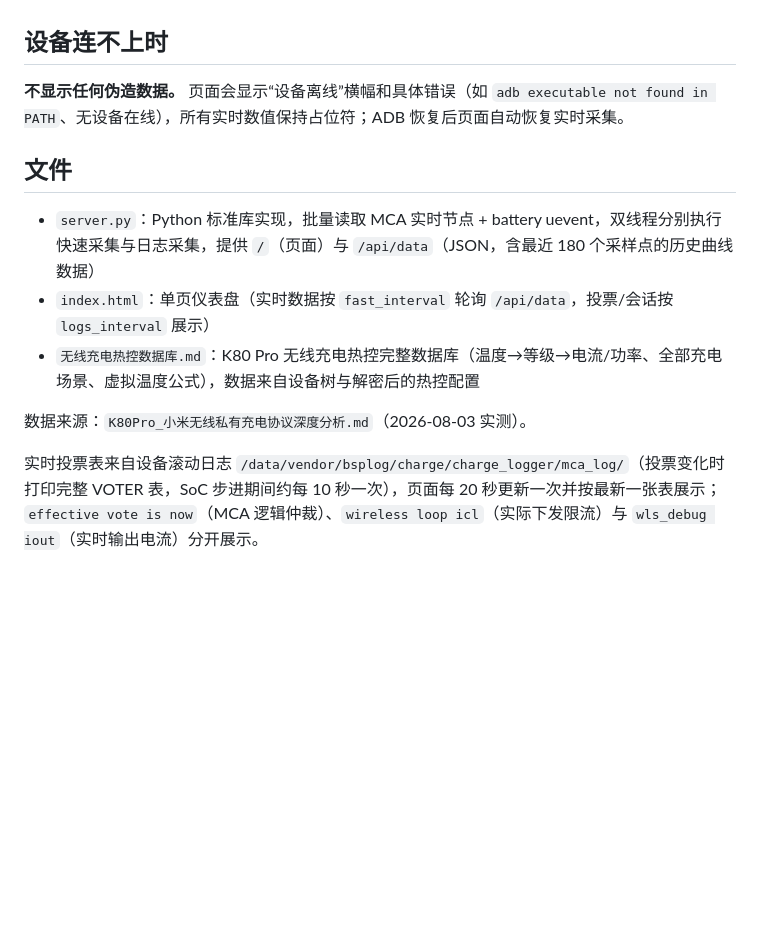
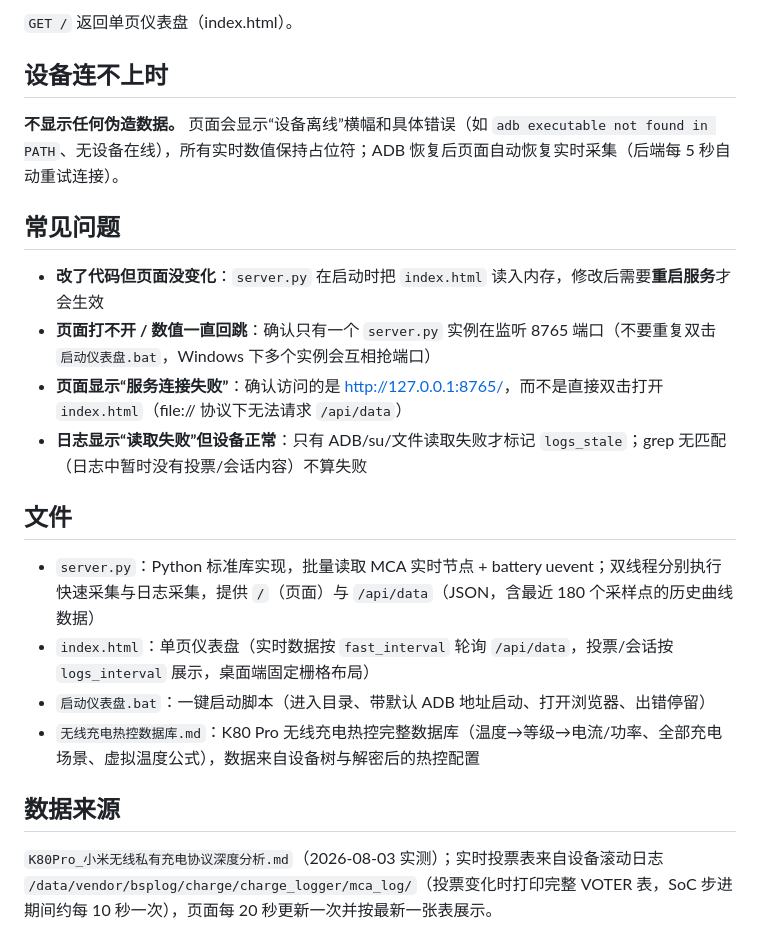
Before and after one commit to leowood2000/charging-live-dashboard, a Markdown page: README.md, the part around one of its changes. Drawn GitHub-style; blank space fills up the shorter version.

```diff
--- a/README.md
+++ b/README.md
@@ -42,14 +115,23 @@ python server.py --adb-host 192.168.33.118:5555 --port 8765 --interval 3 --logs-
+`GET /` 返回单页仪表盘（index.html）。
 
 ## 设备连不上时
 
-**不显示任何伪造数据。** 页面会显示“设备离线”横幅和具体错误（如 `adb executable not found in PATH`、无设备在线），所有实时数值保持占位符；ADB 恢复后页面自动恢复实时采集。
+**不显示任何伪造数据。** 页面会显示“设备离线”横幅和具体错误（如 `adb executable not found in PATH`、无设备在线），所有实时数值保持占位符；ADB 恢复后页面自动恢复实时采集（后端每 5 秒自动重试连接）。
+
+## 常见问题
+
+- **改了代码但页面没变化**：`server.py` 在启动时把 `index.html` 读入内存，修改后需要**重启服务**才会生效
+- **页面打不开 / 数值一直回跳**：确认只有一个 `server.py` 实例在监听 8765 端口（不要重复双击 `启动仪表盘.bat`，Windows 下多个实例会互相抢端口）
+- **页面显示“服务连接失败”**：确认访问的是 <http://127.0.0.1:8765/>，而不是直接双击打开 `index.html`（file:// 协议下无法请求 `/api/data`）
+- **日志显示“读取失败”但设备正常**：只有 ADB/su/文件读取失败才标记 `logs_stale`；grep 无匹配（日志中暂时没有投票/会话内容）不算失败
 
 ## 文件
 
-- `server.py`：Python 标准库实现，批量读取 MCA 实时节点 + battery uevent，双线程分别执行快速采集与日志采集，提供 `/`（页面）与 `/api/data`（JSON，含最近 180 个采样点的历史曲线数据）
-- `index.html`：单页仪表盘（实时数据按 `fast_interval` 轮询 `/api/data`，投票/会话按 `logs_interval` 展示）
+- `server.py`：Python 标准库实现，批量读取 MCA 实时节点 + battery uevent；双线程分别执行快速采集与日志采集，提供 `/`（页面）与 `/api/data`（JSON，含最近 180 个采样点的历史曲线数据）
+- `index.html`：单页仪表盘（实时数据按 `fast_interval` 轮询 `/api/data`，投票/会话按 `logs_interval` 展示，桌面端固定栅格布局）
+- `启动仪表盘.bat`：一键启动脚本（进入目录、带默认 ADB 地址启动、打开浏览器、出错停留）
 - `无线充电热控数据库.md`：K80 Pro 无线充电热控完整数据库（温度→等级→电流/功率、全部充电场景、虚拟温度公式），数据来自设备树与解密后的热控配置
 
-数据来源：`K80Pro_小米无线私有充电协议深度分析.md`（2026-08-03 实测）。
+## 数据来源
 
-实时投票表来自设备滚动日志 `/data/vendor/bsplog/charge/charge_logger/mca_log/`（投票变化时打印完整 VOTER 表，SoC 步进期间约每 10 秒一次），页面每 20 秒更新一次并按最新一张表展示；`effective vote is now`（MCA 逻辑仲裁）、`wireless loop icl`（实际下发限流）与 `wls_debug iout`（实时输出电流）分开展示。
+`K80Pro_小米无线私有充电协议深度分析.md`（2026-08-03 实测）；实时投票表来自设备滚动日志 `/data/vendor/bsplog/charge/charge_logger/mca_log/`（投票变化时打印完整 VOTER 表，SoC 步进期间约每 10 秒一次），页面每 20 秒更新一次并按最新一张表展示。
```
Also changed, not shown: other parts of README.md (+78 -5 lines).
